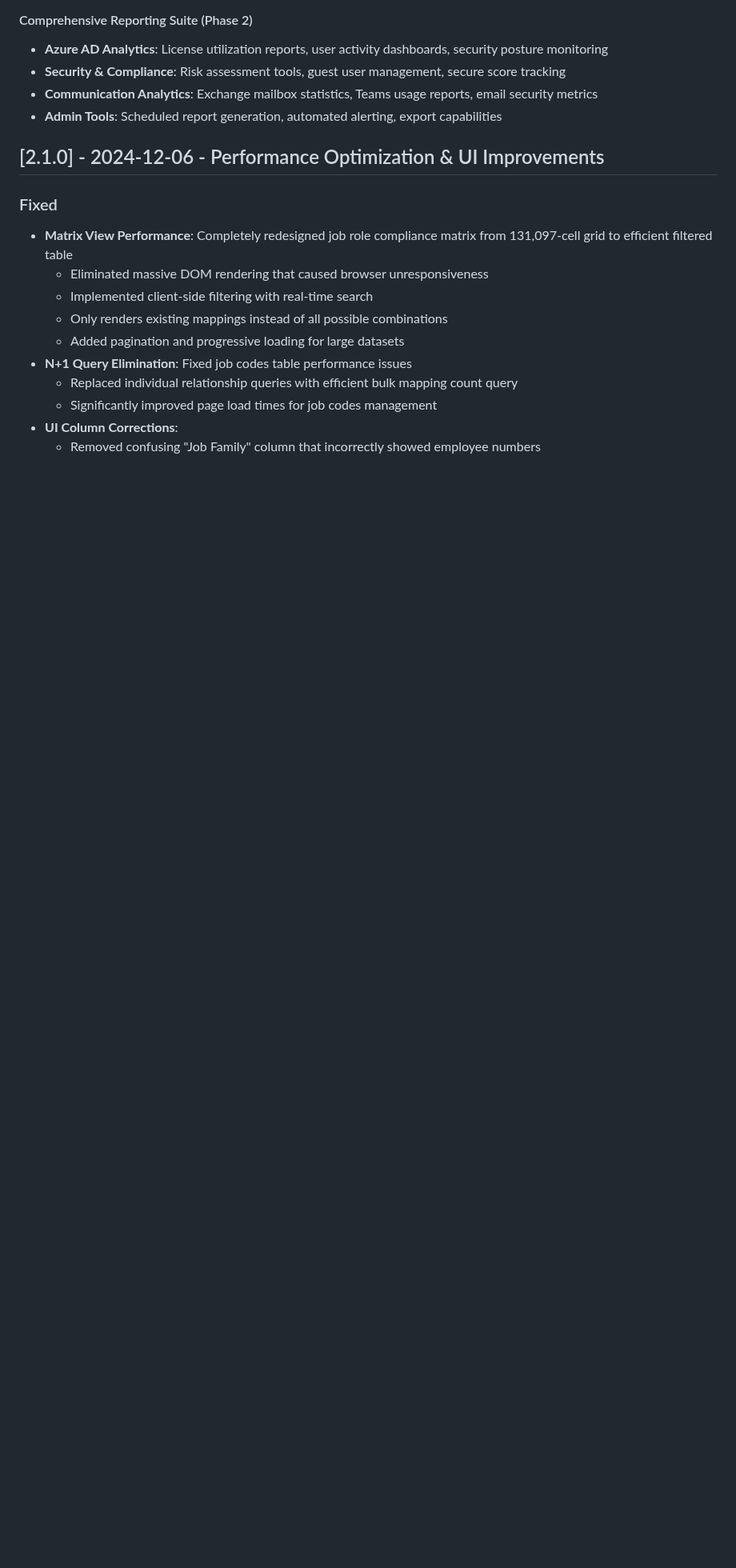
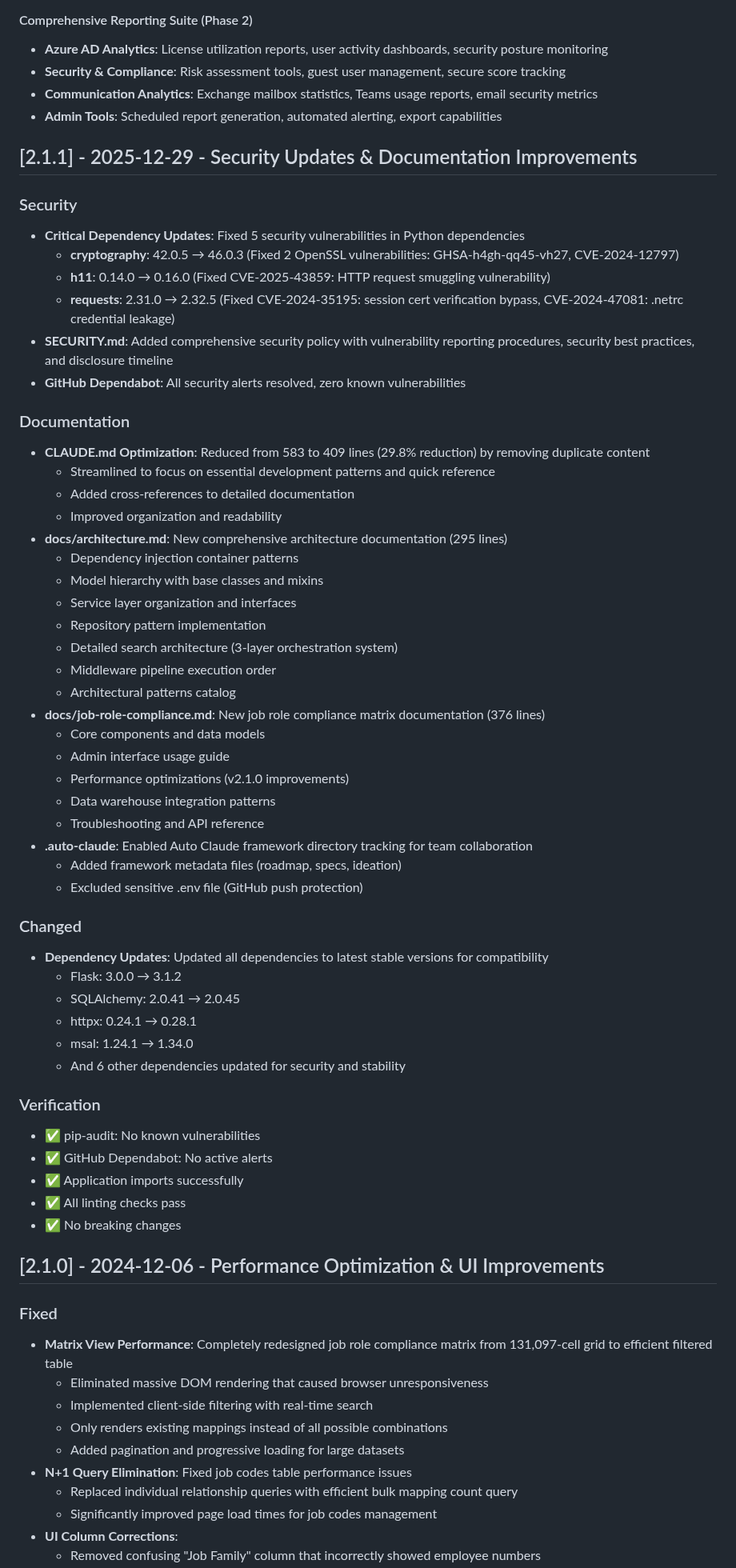
Before and after one commit to jslitzkerttcu/Who-Dis, a Markdown page: CHANGELOG.md, the part around the change. Shown at 80% size. Drawn GitHub-style; blank space fills up the shorter version.

Commit message:
docs: update CHANGELOG.md for v2.1.1 release
Added comprehensive changelog entry for version 2.1.1 covering:

**Security Updates:**
- 5 critical dependency vulnerability fixes
- cryptography, h11, and requests security patches
- Added SECURITY.md policy
- All GitHub Dependabot alerts resolved

**Documentation Improvements:**
- CLAUDE.md optimization (29.8% size reduction)
- New docs/architecture.md with comprehensive patterns
- New docs/job-role-compliance.md documentation
- Auto Claude framework integration

**Dependency Updates:**
- 10 packages updated to latest stable versions
- All changes verified with no breaking changes

Release date: 2025-12-29

🤖 Generated with [Claude Code](https://claude.com/claude-code)

Co-Authored-By: Claude Sonnet 4.5 <noreply@anthropic.com>

```diff
--- a/CHANGELOG.md
+++ b/CHANGELOG.md
@@ -22,6 +22,54 @@ and this project adheres to [Semantic Versioning](https://semver.org/spec/v2.0.0
 - **Security & Compliance**: Risk assessment tools, guest user management, secure score tracking
 - **Communication Analytics**: Exchange mailbox statistics, Teams usage reports, email security metrics
 - **Admin Tools**: Scheduled report generation, automated alerting, export capabilities
+
+## [2.1.1] - 2025-12-29 - Security Updates & Documentation Improvements
+
+### Security
+- **Critical Dependency Updates**: Fixed 5 security vulnerabilities in Python dependencies
+  - **cryptography**: 42.0.5 → 46.0.3 (Fixed 2 OpenSSL vulnerabilities: GHSA-h4gh-qq45-vh27, CVE-2024-12797)
+  - **h11**: 0.14.0 → 0.16.0 (Fixed CVE-2025-43859: HTTP request smuggling vulnerability)
+  - **requests**: 2.31.0 → 2.32.5 (Fixed CVE-2024-35195: session cert verification bypass, CVE-2024-47081: .netrc credential leakage)
+- **SECURITY.md**: Added comprehensive security policy with vulnerability reporting procedures, security best practices, and disclosure timeline
+- **GitHub Dependabot**: All security alerts resolved, zero known vulnerabilities
+
+### Documentation
+- **CLAUDE.md Optimization**: Reduced from 583 to 409 lines (29.8% reduction) by removing duplicate content
+  - Streamlined to focus on essential development patterns and quick reference
+  - Added cross-references to detailed documentation
+  - Improved organization and readability
+- **docs/architecture.md**: New comprehensive architecture documentation (295 lines)
+  - Dependency injection container patterns
+  - Model hierarchy with base classes and mixins
+  - Service layer organization and interfaces
+  - Repository pattern implementation
+  - Detailed search architecture (3-layer orchestration system)
+  - Middleware pipeline execution order
+  - Architectural patterns catalog
+- **docs/job-role-compliance.md**: New job role compliance matrix documentation (376 lines)
+  - Core components and data models
+  - Admin interface usage guide
+  - Performance optimizations (v2.1.0 improvements)
+  - Data warehouse integration patterns
+  - Troubleshooting and API reference
+- **.auto-claude**: Enabled Auto Claude framework directory tracking for team collaboration
+  - Added framework metadata files (roadmap, specs, ideation)
+  - Excluded sensitive .env file (GitHub push protection)
+
+### Changed
+- **Dependency Updates**: Updated all dependencies to latest stable versions for compatibility
+  - Flask: 3.0.0 → 3.1.2
+  - SQLAlchemy: 2.0.41 → 2.0.45
+  - httpx: 0.24.1 → 0.28.1
+  - msal: 1.24.1 → 1.34.0
+  - And 6 other dependencies updated for security and stability
+
+### Verification
+- ✅ pip-audit: No known vulnerabilities
+- ✅ GitHub Dependabot: No active alerts
+- ✅ Application imports successfully
+- ✅ All linting checks pass
+- ✅ No breaking changes
 
 ## [2.1.0] - 2024-12-06 - Performance Optimization & UI Improvements
 
```
